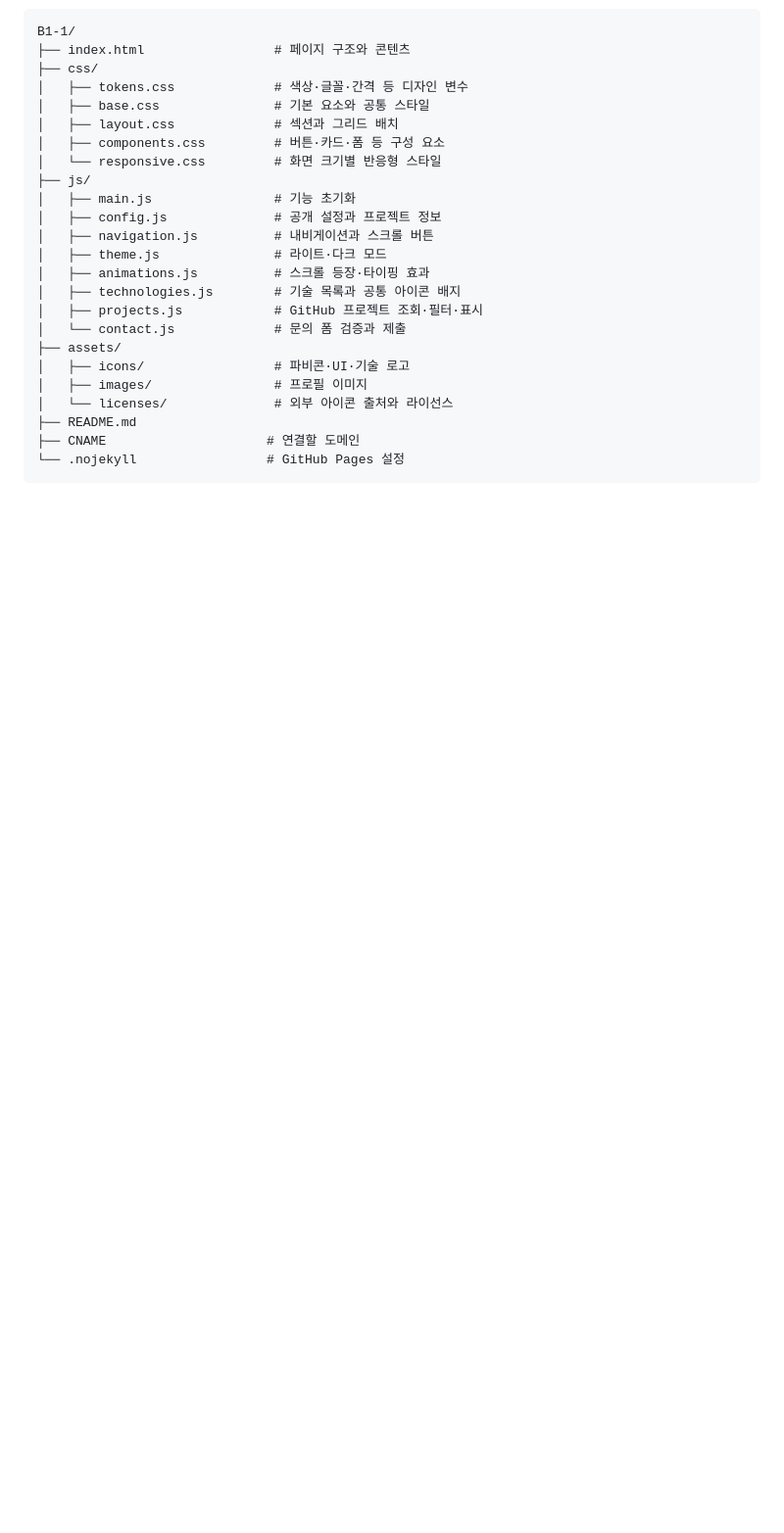
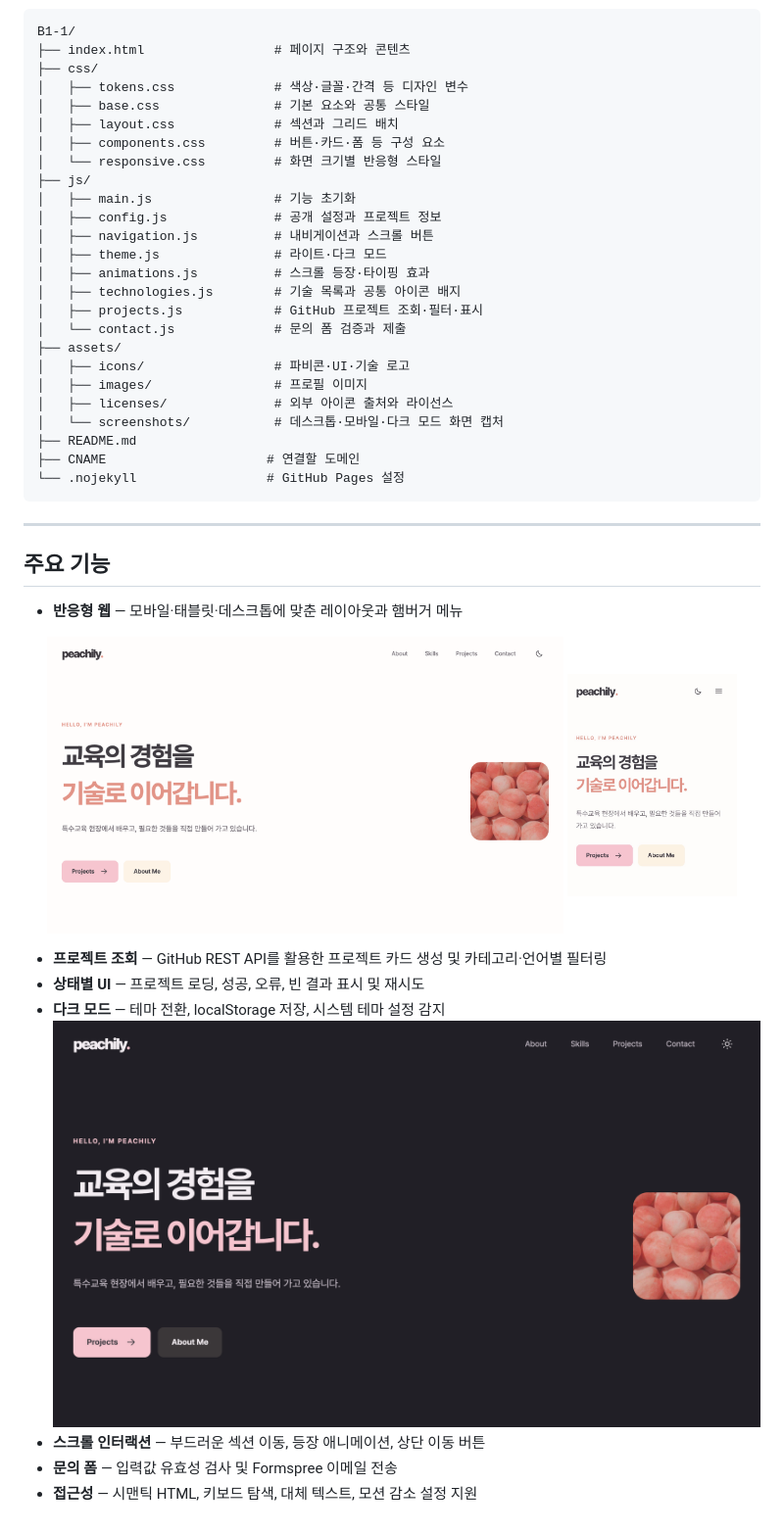
Before and after one commit to peachily/codyssey1-tools, a Markdown page: B1-1/README.md, the part around the change printed below. Shown: that part at 98% size. Drawn GitHub-style; pictures changed too: B1-1/assets/screenshots/dark-mode.png (added), B1-1/assets/screenshots/desktop.png (added), B1-1/assets/screenshots/mobile.jpg (added); blank space fills up the shorter version.

Commit message:
docs: B1-1 README와 화면 캡처 정리

````diff
--- a/B1-1/README.md
+++ b/B1-1/README.md
@@ -23,8 +66,28 @@ B1-1/
 ├── assets/
 │   ├── icons/                 # 파비콘·UI·기술 로고
 │   ├── images/                # 프로필 이미지
-│   └── licenses/              # 외부 아이콘 출처와 라이선스
+│   ├── licenses/              # 외부 아이콘 출처와 라이선스
+│   └── screenshots/           # 데스크톱·모바일·다크 모드 화면 캡처
 ├── README.md
 ├── CNAME                     # 연결할 도메인
 └── .nojekyll                 # GitHub Pages 설정
 ```
+
+---
+
+## 주요 기능
+
+- **반응형 웹** — 모바일·태블릿·데스크톱에 맞춘 레이아웃과 햄버거 메뉴
+
+<p align="center">
+  <img src="assets/screenshots/desktop.png" alt="데스크톱 화면" width="70%">
+  <img src="assets/screenshots/mobile.jpg" alt="모바일 화면" width="23%">
+</p>
+
+- **프로젝트 조회** — GitHub REST API를 활용한 프로젝트 카드 생성 및 카테고리·언어별 필터링
+- **상태별 UI** — 프로젝트 로딩, 성공, 오류, 빈 결과 표시 및 재시도
+- **다크 모드** — 테마 전환, localStorage 저장, 시스템 테마 설정 감지
+![다크 모드 화면](assets/screenshots/dark-mode.png)
+- **스크롤 인터랙션** — 부드러운 섹션 이동, 등장 애니메이션, 상단 이동 버튼
+- **문의 폼** — 입력값 유효성 검사 및 Formspree 이메일 전송
+- **접근성** — 시맨틱 HTML, 키보드 탐색, 대체 텍스트, 모션 감소 설정 지원
````
Also changed, not shown: other parts of B1-1/README.md (+44 -1 lines).
